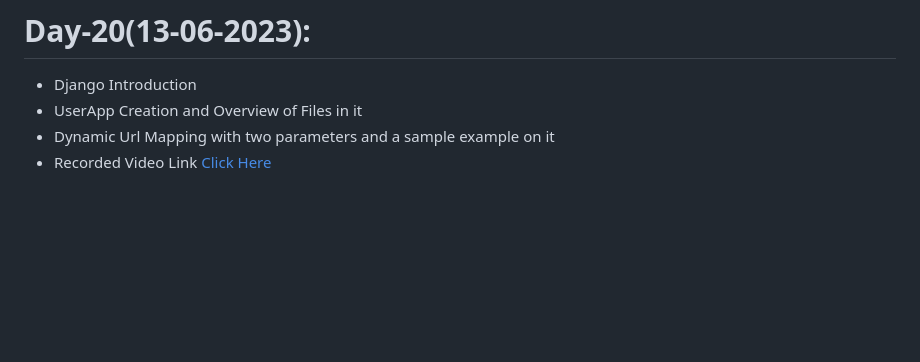
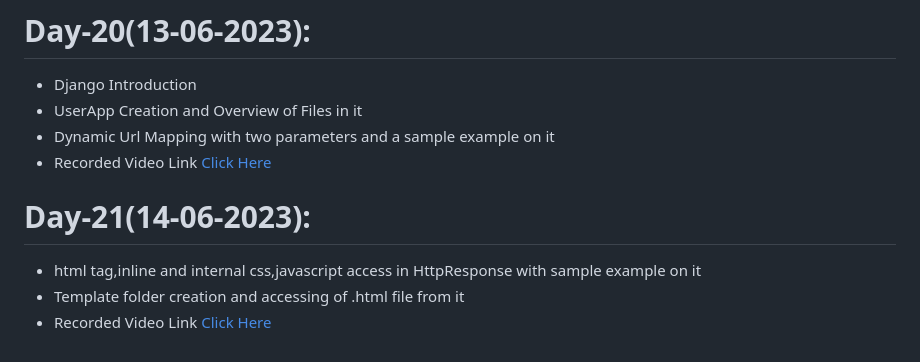
Before and after one commit to AP-Skill-Development-Corporation/Python-Django-Internship-I-2023, a Markdown page: README.md, the part around the change. Rendered like a GitHub page; blank space fills up the shorter version.

```diff
--- a/README.md
+++ b/README.md
@@ -104,3 +104,8 @@ Web Technology Django Framework [Python] - Internship [2023-2024]
   - UserApp Creation and Overview of Files in it
   - Dynamic Url Mapping with two parameters and a sample example on it
   - Recorded Video Link [Click Here]()
+
+# Day-21(14-06-2023):
+  - html tag,inline and internal css,javascript access in HttpResponse with sample example on it
+  - Template folder creation and accessing of .html file from it
+  - Recorded Video Link [Click Here]()
```
